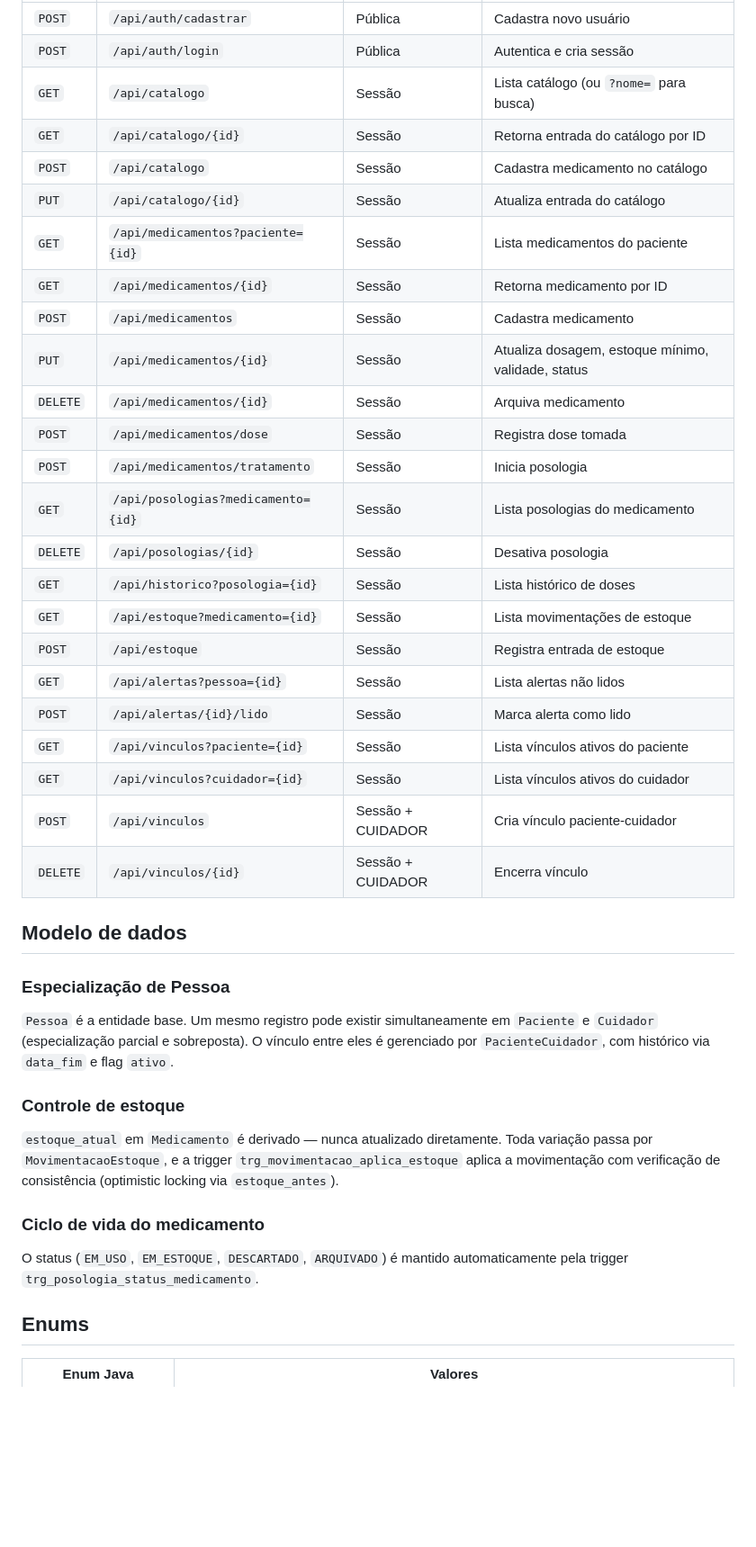
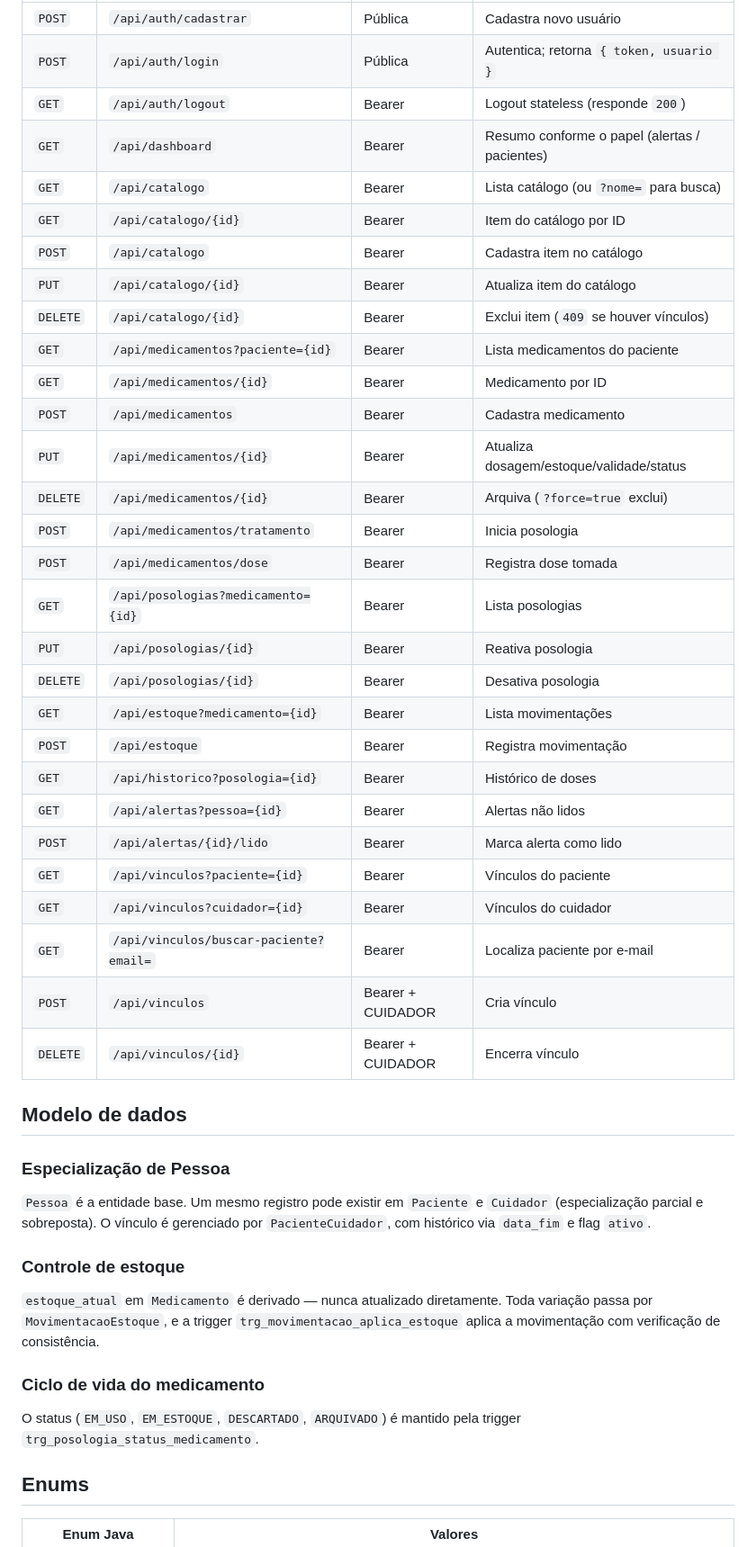
Before and after one commit to JoaogPimentel/Controle_Medicamentos, a Markdown page: README.md, the part around one of its changes. Shown at 90% size. Drawn GitHub-style; blank space fills up the shorter version.

```diff
--- a/README.md
+++ b/README.md
@@ -209,41 +163,48 @@ Acesse `http://localhost:8080/login` no browser.
 | `POST` | `/api/auth/cadastrar` | Pública | Cadastra novo usuário |
-| `POST` | `/api/auth/login` | Pública | Autentica e cria sessão |
-| `GET` | `/api/catalogo` | Sessão | Lista catálogo (ou `?nome=` para busca) |
-| `GET` | `/api/catalogo/{id}` | Sessão | Retorna entrada do catálogo por ID |
-| `POST` | `/api/catalogo` | Sessão | Cadastra medicamento no catálogo |
-| `PUT` | `/api/catalogo/{id}` | Sessão | Atualiza entrada do catálogo |
-| `GET` | `/api/medicamentos?paciente={id}` | Sessão | Lista medicamentos do paciente |
-| `GET` | `/api/medicamentos/{id}` | Sessão | Retorna medicamento por ID |
-| `POST` | `/api/medicamentos` | Sessão | Cadastra medicamento |
-| `PUT` | `/api/medicamentos/{id}` | Sessão | Atualiza dosagem, estoque mínimo, validade, status |
-| `DELETE` | `/api/medicamentos/{id}` | Sessão | Arquiva medicamento |
-| `POST` | `/api/medicamentos/dose` | Sessão | Registra dose tomada |
-| `POST` | `/api/medicamentos/tratamento` | Sessão | Inicia posologia |
-| `GET` | `/api/posologias?medicamento={id}` | Sessão | Lista posologias do medicamento |
-| `DELETE` | `/api/posologias/{id}` | Sessão | Desativa posologia |
-| `GET` | `/api/historico?posologia={id}` | Sessão | Lista histórico de doses |
-| `GET` | `/api/estoque?medicamento={id}` | Sessão | Lista movimentações de estoque |
-| `POST` | `/api/estoque` | Sessão | Registra entrada de estoque |
-| `GET` | `/api/alertas?pessoa={id}` | Sessão | Lista alertas não lidos |
-| `POST` | `/api/alertas/{id}/lido` | Sessão | Marca alerta como lido |
-| `GET` | `/api/vinculos?paciente={id}` | Sessão | Lista vínculos ativos do paciente |
-| `GET` | `/api/vinculos?cuidador={id}` | Sessão | Lista vínculos ativos do cuidador |
-| `POST` | `/api/vinculos` | Sessão + CUIDADOR | Cria vínculo paciente-cuidador |
-| `DELETE` | `/api/vinculos/{id}` | Sessão + CUIDADOR | Encerra vínculo |
+| `POST` | `/api/auth/login` | Pública | Autentica; retorna `{ token, usuario }` |
+| `GET` | `/api/auth/logout` | Bearer | Logout stateless (responde `200`) |
+| `GET` | `/api/dashboard` | Bearer | Resumo conforme o papel (alertas / pacientes) |
+| `GET` | `/api/catalogo` | Bearer | Lista catálogo (ou `?nome=` para busca) |
+| `GET` | `/api/catalogo/{id}` | Bearer | Item do catálogo por ID |
+| `POST` | `/api/catalogo` | Bearer | Cadastra item no catálogo |
+| `PUT` | `/api/catalogo/{id}` | Bearer | Atualiza item do catálogo |
+| `DELETE` | `/api/catalogo/{id}` | Bearer | Exclui item (`409` se houver vínculos) |
+| `GET` | `/api/medicamentos?paciente={id}` | Bearer | Lista medicamentos do paciente |
+| `GET` | `/api/medicamentos/{id}` | Bearer | Medicamento por ID |
+| `POST` | `/api/medicamentos` | Bearer | Cadastra medicamento |
+| `PUT` | `/api/medicamentos/{id}` | Bearer | Atualiza dosagem/estoque/validade/status |
+| `DELETE` | `/api/medicamentos/{id}` | Bearer | Arquiva (`?force=true` exclui) |
+| `POST` | `/api/medicamentos/tratamento` | Bearer | Inicia posologia |
+| `POST` | `/api/medicamentos/dose` | Bearer | Registra dose tomada |
+| `GET` | `/api/posologias?medicamento={id}` | Bearer | Lista posologias |
+| `PUT` | `/api/posologias/{id}` | Bearer | Reativa posologia |
+| `DELETE` | `/api/posologias/{id}` | Bearer | Desativa posologia |
+| `GET` | `/api/estoque?medicamento={id}` | Bearer | Lista movimentações |
+| `POST` | `/api/estoque` | Bearer | Registra movimentação |
+| `GET` | `/api/historico?posologia={id}` | Bearer | Histórico de doses |
+| `GET` | `/api/alertas?pessoa={id}` | Bearer | Alertas não lidos |
+| `POST` | `/api/alertas/{id}/lido` | Bearer | Marca alerta como lido |
+| `GET` | `/api/vinculos?paciente={id}` | Bearer | Vínculos do paciente |
+| `GET` | `/api/vinculos?cuidador={id}` | Bearer | Vínculos do cuidador |
+| `GET` | `/api/vinculos/buscar-paciente?email=` | Bearer | Localiza paciente por e-mail |
+| `POST` | `/api/vinculos` | Bearer + CUIDADOR | Cria vínculo |
+| `DELETE` | `/api/vinculos/{id}` | Bearer + CUIDADOR | Encerra vínculo |
 
 ## Modelo de dados
 
 ### Especialização de Pessoa
-
-`Pessoa` é a entidade base. Um mesmo registro pode existir simultaneamente em `Paciente` e `Cuidador` (especialização parcial e sobreposta). O vínculo entre eles é gerenciado por `PacienteCuidador`, com histórico via `data_fim` e flag `ativo`.
+`Pessoa` é a entidade base. Um mesmo registro pode existir em `Paciente` e `Cuidador`
+(especialização parcial e sobreposta). O vínculo é gerenciado por `PacienteCuidador`,
+com histórico via `data_fim` e flag `ativo`.
 
 ### Controle de estoque
-
-`estoque_atual` em `Medicamento` é derivado — nunca atualizado diretamente. Toda variação passa por `MovimentacaoEstoque`, e a trigger `trg_movimentacao_aplica_estoque` aplica a movimentação com verificação de consistência (optimistic locking via `estoque_antes`).
+`estoque_atual` em `Medicamento` é derivado — nunca atualizado diretamente. Toda
+variação passa por `MovimentacaoEstoque`, e a trigger `trg_movimentacao_aplica_estoque`
+aplica a movimentação com verificação de consistência.
 
 ### Ciclo de vida do medicamento
-
-O status (`EM_USO`, `EM_ESTOQUE`, `DESCARTADO`, `ARQUIVADO`) é mantido automaticamente pela trigger `trg_posologia_status_medicamento`.
+O status (`EM_USO`, `EM_ESTOQUE`, `DESCARTADO`, `ARQUIVADO`) é mantido pela trigger
+`trg_posologia_status_medicamento`.
 
 ## Enums
 
```
Also changed, not shown: other parts of README.md (+103 -149 lines).
